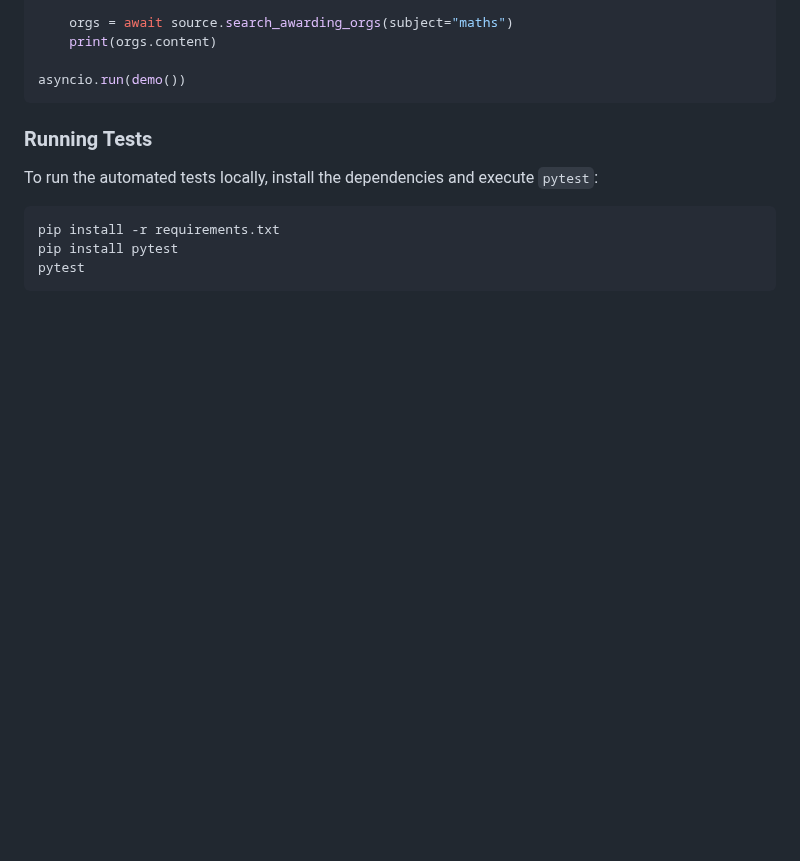
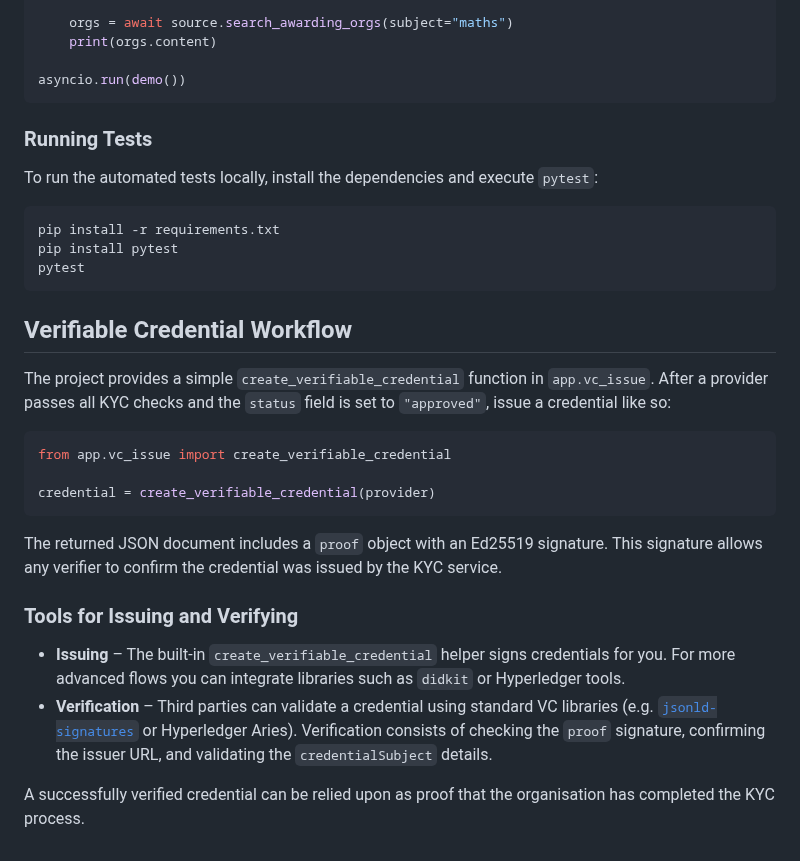
Before and after one commit to ragpark/educational-kyc, a Markdown page: readme.md, the part around the change. Rendered like a GitHub page; blank space fills up the shorter version.

Commit message:
docs: add verifiable credential section

````diff
--- a/readme.md
+++ b/readme.md
@@ -160,3 +160,22 @@ pip install -r requirements.txt
 pip install pytest
 pytest
 ```
+
+## Verifiable Credential Workflow
+
+The project provides a simple `create_verifiable_credential` function in `app.vc_issue`. After a provider passes all KYC checks and the `status` field is set to `"approved"`, issue a credential like so:
+
+```python
+from app.vc_issue import create_verifiable_credential
+
+credential = create_verifiable_credential(provider)
+```
+
+The returned JSON document includes a `proof` object with an Ed25519 signature. This signature allows any verifier to confirm the credential was issued by the KYC service.
+
+### Tools for Issuing and Verifying
+
+* **Issuing** – The built-in `create_verifiable_credential` helper signs credentials for you. For more advanced flows you can integrate libraries such as `didkit` or Hyperledger tools.
+* **Verification** – Third parties can validate a credential using standard VC libraries (e.g. [`jsonld-signatures`](https://github.com/digitalbazaar/jsonld-signatures`) or Hyperledger Aries). Verification consists of checking the `proof` signature, confirming the issuer URL, and validating the `credentialSubject` details.
+
+A successfully verified credential can be relied upon as proof that the organisation has completed the KYC process.
````
